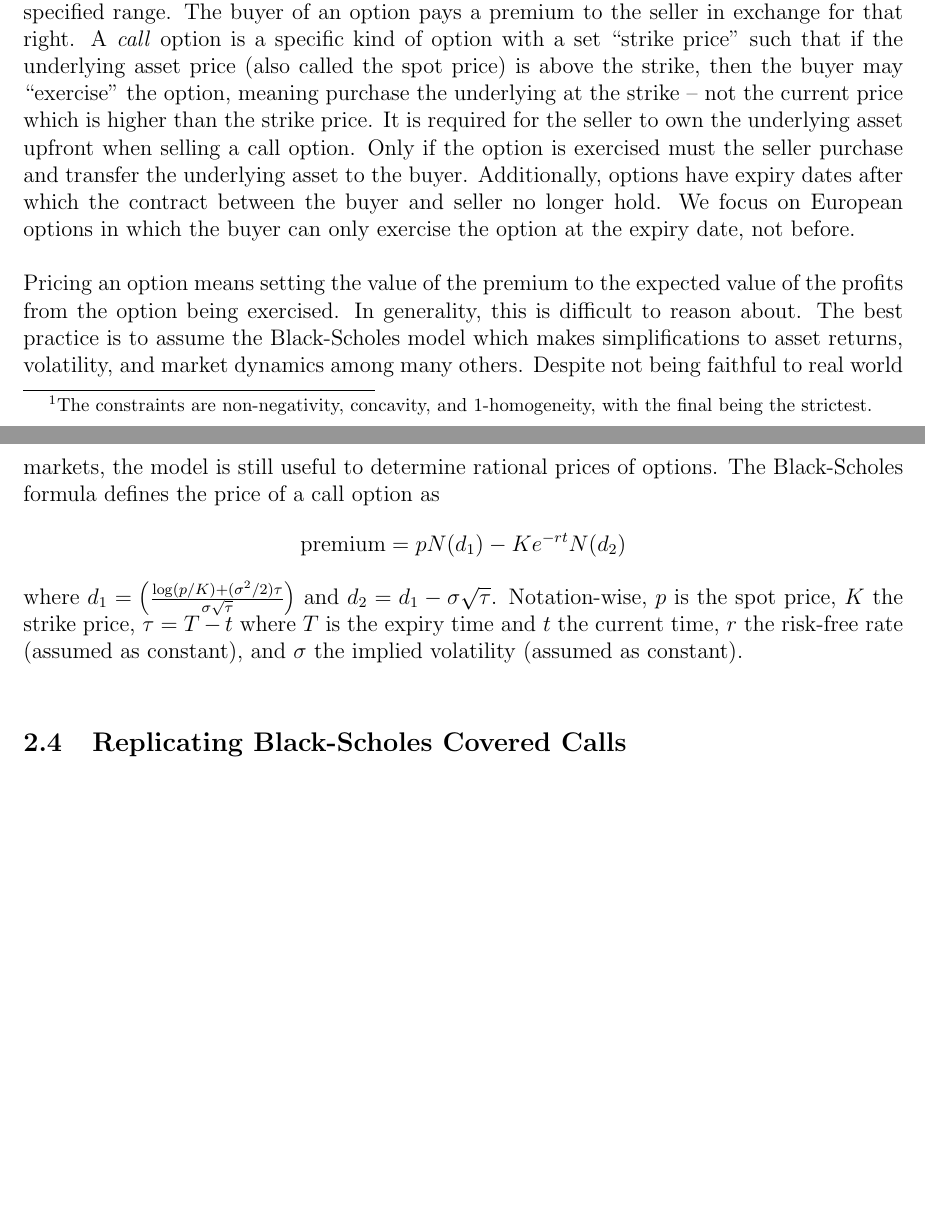
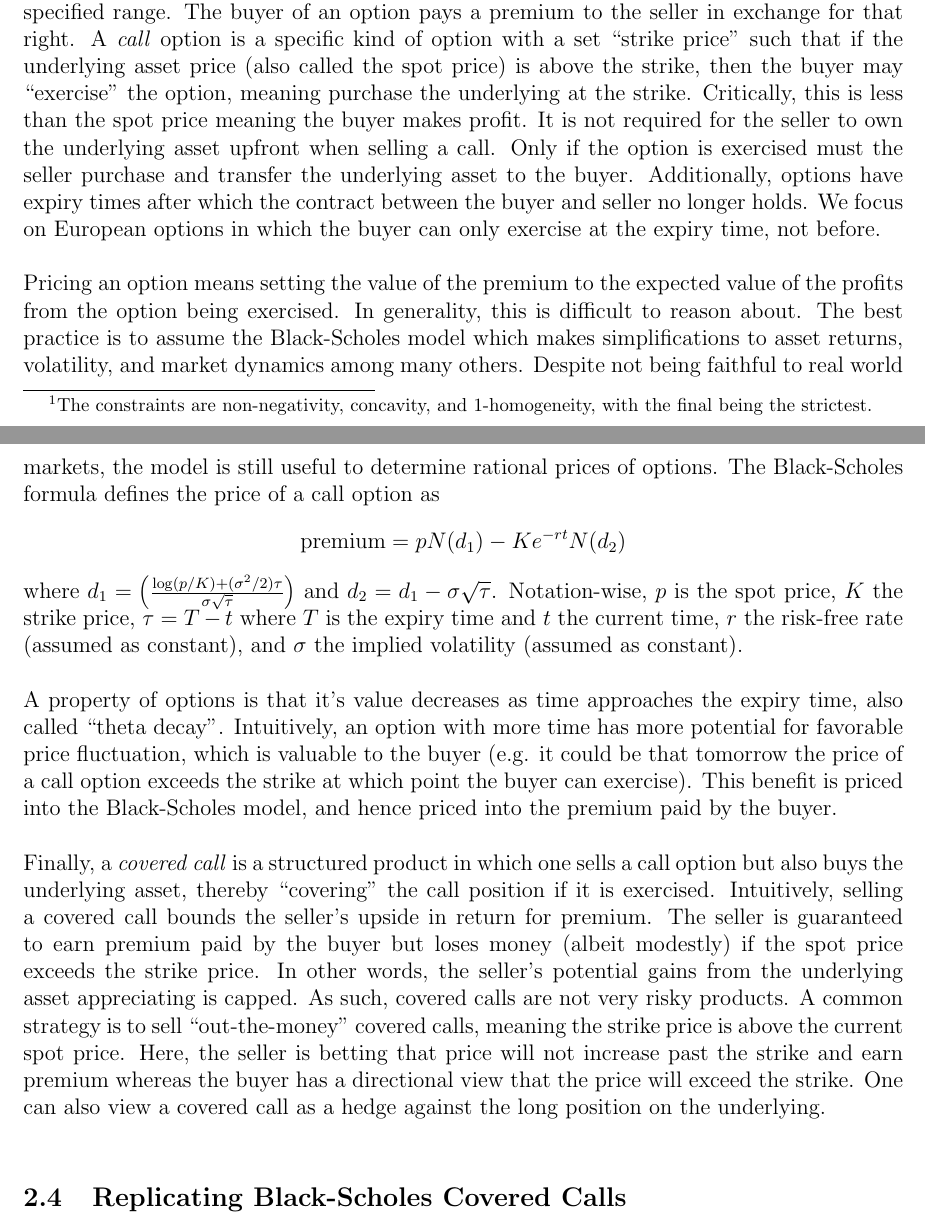
Before and after one commit to pareto-xyz/pareto-theta-vault-whitepaper, a LaTeX paper (main.tex): two parts of pages 4 and 5 of 6, joined at a grey line, cut so that both start at the same text, the shorter picture padded with empty space. Compiled offline with pdfLaTeX.

Commit message:
done with options review

```diff
--- a/main.tex
+++ b/main.tex
@@ -69,11 +69,16 @@ The method goes further to show that the payoff function and the invariant are F
 
 \subsection{Options Review}
 
-Before then, we quickly review the basics of a covered call. Broadly, an option is a derivative instrument around the right to buy or sell an underlying asset if its price is within a pre-specified range. The buyer of an option pays a premium to the seller in exchange for that right. A \textit{call} option is a specific kind of option with a set ``strike price'' such that if the underlying asset price (also called the spot price) is above the strike, then the buyer may ``exercise'' the option, meaning purchase the underlying at the strike -- not the current price which is higher than the strike price. It is required for the seller to own the underlying asset upfront when selling a call option. Only if the option is exercised must the seller purchase and transfer the underlying asset to the buyer. Additionally, options have expiry dates after which the contract between the buyer and seller no longer hold. We focus on European options in which the buyer can only exercise the option at the expiry date, not before.
+Before then, we quickly review the basics of a covered call. Broadly, an option is a derivative instrument around the right to buy or sell an underlying asset if its price is within a pre-specified range. The buyer of an option pays a premium to the seller in exchange for that right. A \textit{call} option is a specific kind of option with a set ``strike price'' such that if the underlying asset price (also called the spot price) is above the strike, then the buyer may ``exercise'' the option, meaning purchase the underlying at the strike. Critically, this is less than the spot price meaning the buyer makes profit. It is not required for the seller to own the underlying asset upfront when selling a call. Only if the option is exercised must the seller purchase and transfer the underlying asset to the buyer. Additionally, options have expiry times after which the contract between the buyer and seller no longer holds. We focus on European options in which the buyer can only exercise at the expiry time, not before.
 
 Pricing an option means setting the value of the premium to the expected value of the profits from the option being exercised. In generality, this is difficult to  reason about. The best practice is to assume the  Black-Scholes model which makes simplifications to asset returns, volatility, and market dynamics among many others. Despite not being faithful to real world markets, the model is still useful to determine rational prices of options. The Black-Scholes formula defines the price of a call option as
 \[\textup{premium} = p N(d_1) - K e^{-rt} N(d_2)\]
 where $d_1 = \left( \frac{\log(p/K) + (\sigma^2/2)\tau}{\sigma\sqrt{\tau}}\right)$ and $d_2 = d_1 - \sigma\sqrt{\tau}$. Notation-wise, $p$ is the spot price, $K$  the strike price, $\tau = T-t$ where $T$ is the expiry time and $t$ the current time, $r$ the risk-free rate (assumed as constant), and $\sigma$ the implied volatility (assumed as constant).
+
+A property of options is that it's value decreases as time approaches the expiry time, also called ``theta decay''. Intuitively, an option with more time has more potential for favorable price fluctuation, which is valuable to the buyer (e.g. it could be that tomorrow the price of a call option exceeds the strike at which point the buyer can exercise). This benefit is priced into the Black-Scholes model, and hence priced into the premium paid by the buyer.
+% That expiry time ($\tau = 0$), the theta value is zero.
+
+Finally, a \textit{covered call} is a structured product in which one sells a call option but also buys the underlying asset, thereby ``covering'' the call position if it is exercised. Intuitively, selling a covered call bounds the seller's upside in return for premium. The seller is guaranteed to earn premium paid by the buyer but loses money (albeit modestly) if the spot price exceeds the strike price. In other words, the seller's potential gains from the underlying asset appreciating is capped. As such, covered calls are not very risky products. A common strategy is to sell ``out-the-money'' covered calls, meaning the strike price is above the current spot price. Here, the seller is betting that price will not increase past the strike and earn premium whereas the buyer has a directional view that the price will exceed the strike. One can also view a covered call as a hedge against the long position on the underlying.
 
 \subsection{Replicating Black-Scholes Covered Calls}
 \label{sec:coveredcall}
```
Also changed, not shown: main.tex (4 more changed lines).
